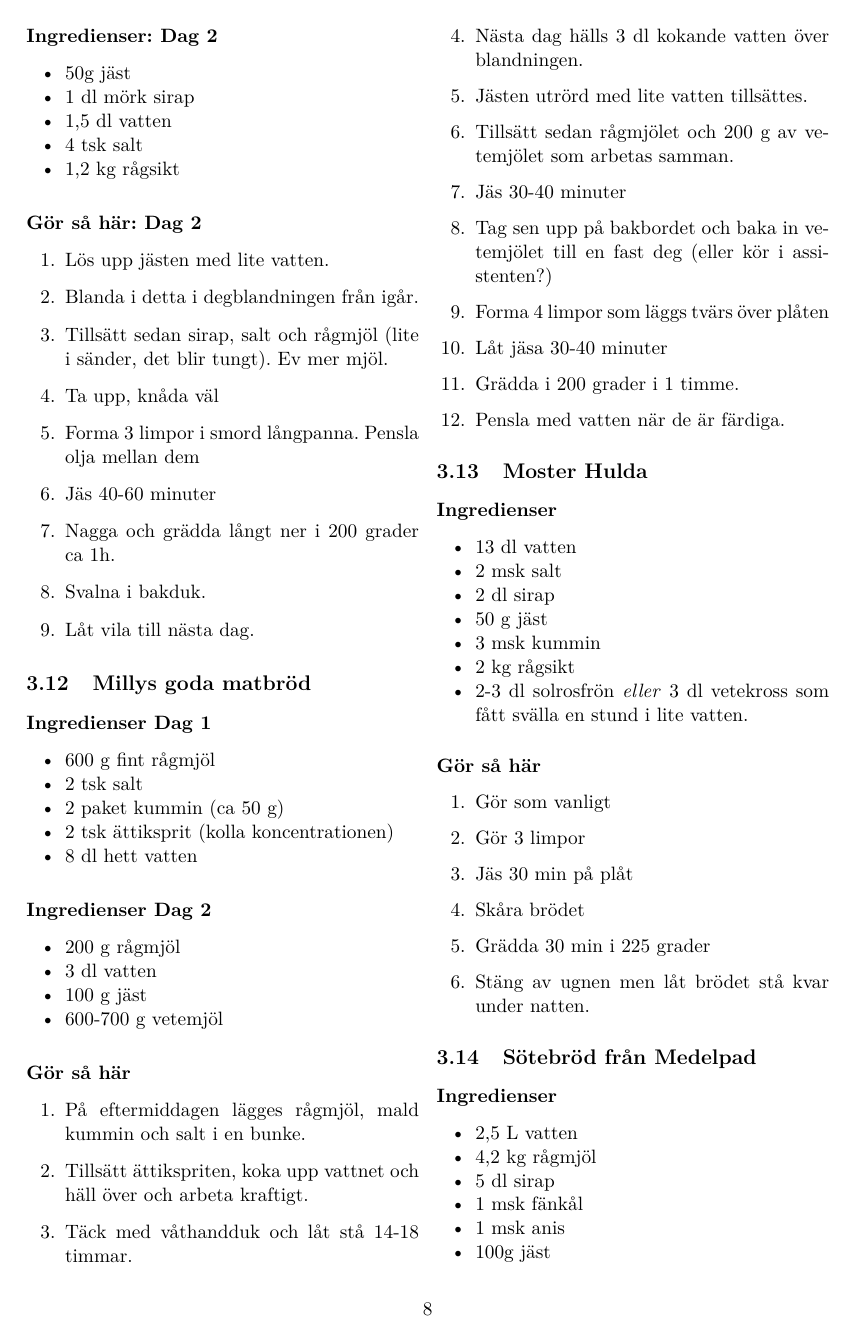
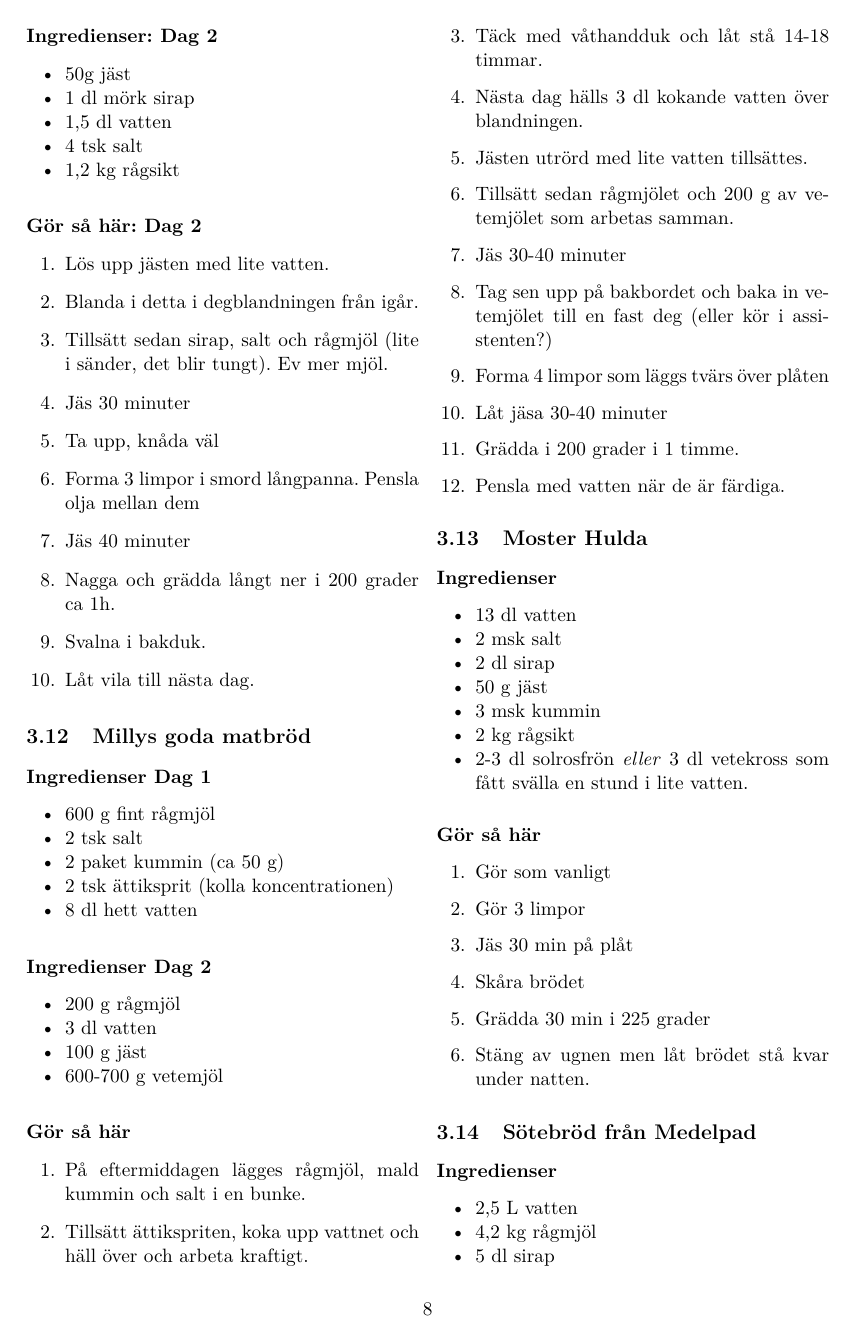
Before and after one commit to MrScruffyish/Recept, a LaTeX document (recept.tex): page 8 of 16. Compiled offline with pdfLaTeX.

```diff
--- a/recept.tex
+++ b/recept.tex
@@ -457,9 +457,10 @@
     \item Lös upp jästen med lite vatten.
     \item Blanda i detta i degblandningen från igår.
     \item Tillsätt sedan sirap, salt och rågmjöl (lite i sänder, det blir tungt). Ev mer mjöl.
+    \item Jäs 30 minuter
     \item Ta upp, knåda väl
     \item Forma 3 limpor i smord långpanna. Pensla olja mellan dem
-    \item Jäs 40-60 minuter
+    \item Jäs 40 minuter
     \item Nagga och grädda långt ner i 200 grader ca 1h.
     \item Svalna i bakduk.
     \item Låt vila till nästa dag.
```
